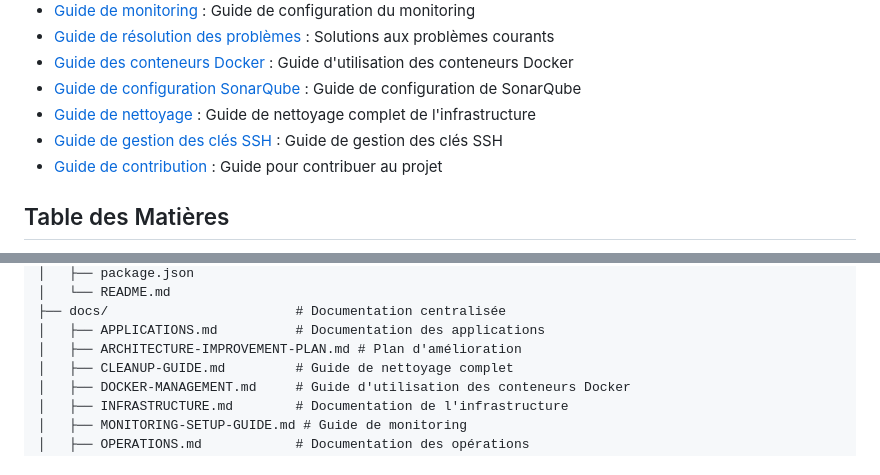
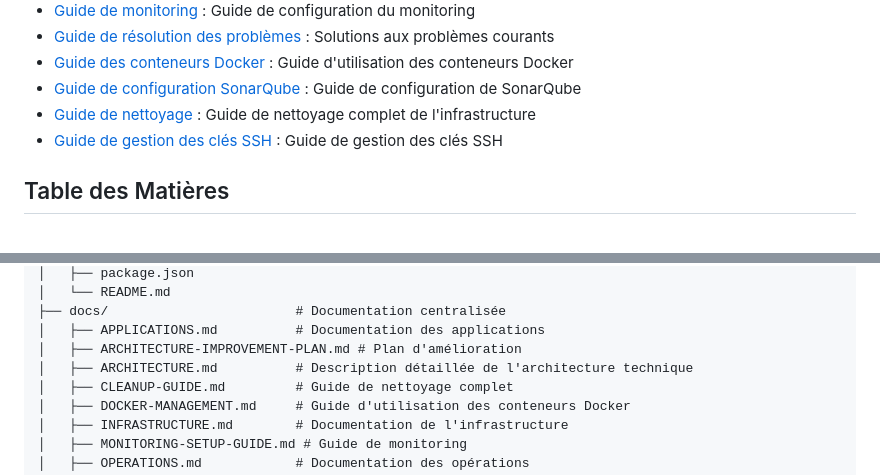
Before and after one commit to Med3Sin/Studi-YourMedia-ECF, a Markdown page: README.md, 2 parts joined by grey strips. GitHub-like rendering.

```diff
--- a/README.md
+++ b/README.md
@@ -26,7 +26,6 @@ Toute la documentation du projet est maintenant centralisée dans le dossier `do
 - [Guide de configuration SonarQube](docs/SONARQUBE-SETUP.md) : Guide de configuration de SonarQube
 - [Guide de nettoyage](docs/CLEANUP-GUIDE.md) : Guide de nettoyage complet de l'infrastructure
 - [Guide de gestion des clés SSH](docs/SSH-KEYS-MANAGEMENT.md) : Guide de gestion des clés SSH
-- [Guide de contribution](docs/CONTRIBUTING.md) : Guide pour contribuer au projet
 
 ## Table des Matières
 
@@ -107,6 +106,7 @@ Avant de commencer, assurez-vous d'avoir :
 ├── docs/                        # Documentation centralisée
 │   ├── APPLICATIONS.md          # Documentation des applications
 │   ├── ARCHITECTURE-IMPROVEMENT-PLAN.md # Plan d'amélioration
+│   ├── ARCHITECTURE.md          # Description détaillée de l'architecture technique
 │   ├── CLEANUP-GUIDE.md         # Guide de nettoyage complet
 │   ├── DOCKER-MANAGEMENT.md     # Guide d'utilisation des conteneurs Docker
 │   ├── INFRASTRUCTURE.md        # Documentation de l'infrastructure
```
Also changed, not shown: docs/CONTRIBUTING.md (deleted, +0 -235 lines).
